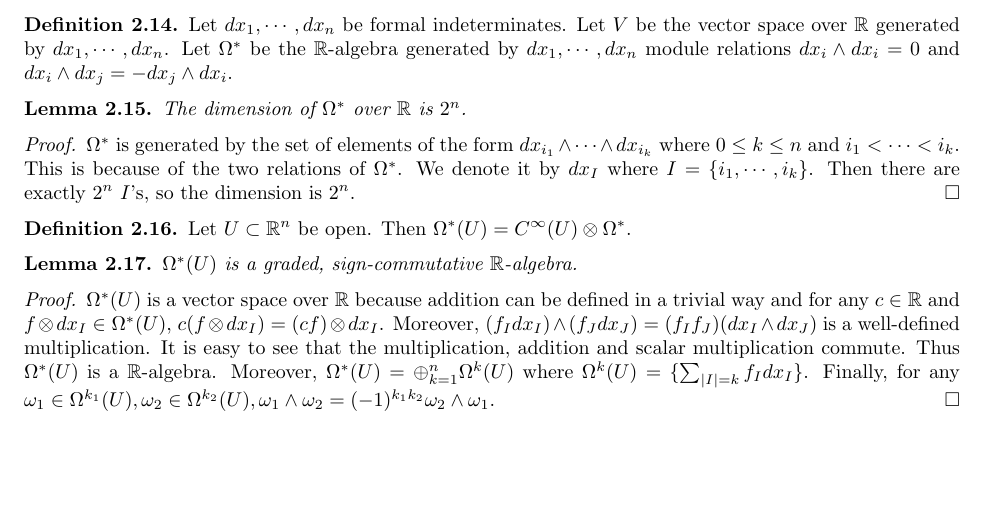
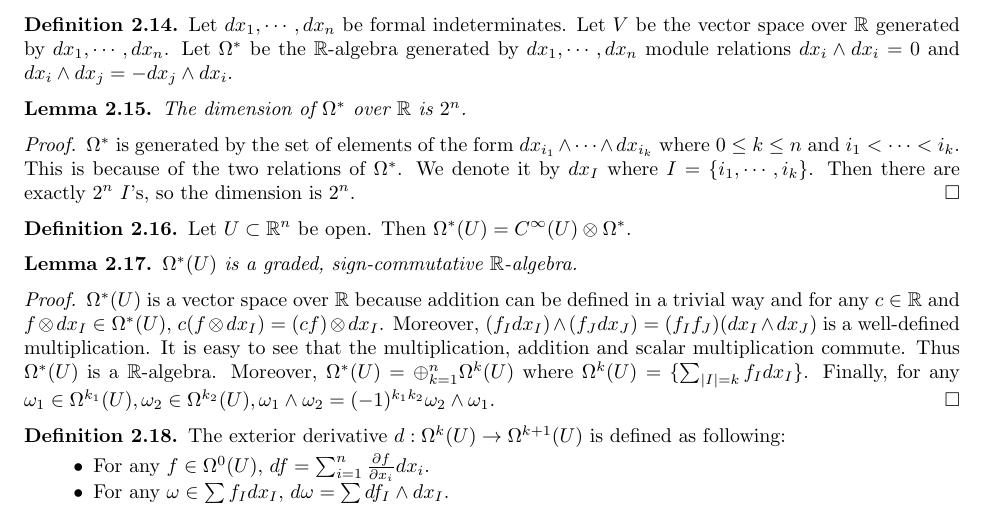
Before and after one commit to hidenori-shinohara/algebraic_toplogy_notes, a LaTeX paper (algebraic_topology_2.tex): part of page 7 of 7, cut so that both start at the same text, the shorter picture padded with empty space. Compiled offline with pdfLaTeX.

Commit message:
Define the exterior derivative

```diff
--- a/algebraic_topology_2.tex
+++ b/algebraic_topology_2.tex
@@ -491,4 +491,15 @@ There is a nice way to explicitly write down the isomorphism when $G$ is a commu
   Moreover, $\Omega^{\ast}(U) = \oplus_{k=1}^{n} \Omega^k(U)$ where $\Omega^k(U) = \{ \sum_{\abs{I} = k} f_Idx_I \}$.
   Finally, for any $\omega_1 \in \Omega^{k_1}(U), \omega_2 \in \Omega^{k_2}(U), \omega_1 \wedge \omega_2 = (-1)^{k_1k_2} \omega_2 \wedge \omega_1$.
 \end{proof}
+
+\begin{defn}
+  The exterior derivative $d: \Omega^k(U) \rightarrow \Omega^{k + 1}(U)$ is defined as following:
+  \begin{itemize}
+    \item
+      For any $f \in \Omega^0(U)$, $df = \sum_{i=1}^{n} \frac{\partial f}{\partial x_i} dx_i$.
+    \item
+      For any $\omega \in \sum f_Idx_I$, $d\omega = \sum df_I \wedge dx_I$.
+  \end{itemize}
+\end{defn}
+
 \end{document}
```
Also changed, not shown: algebraic_topology_2.pdf.
